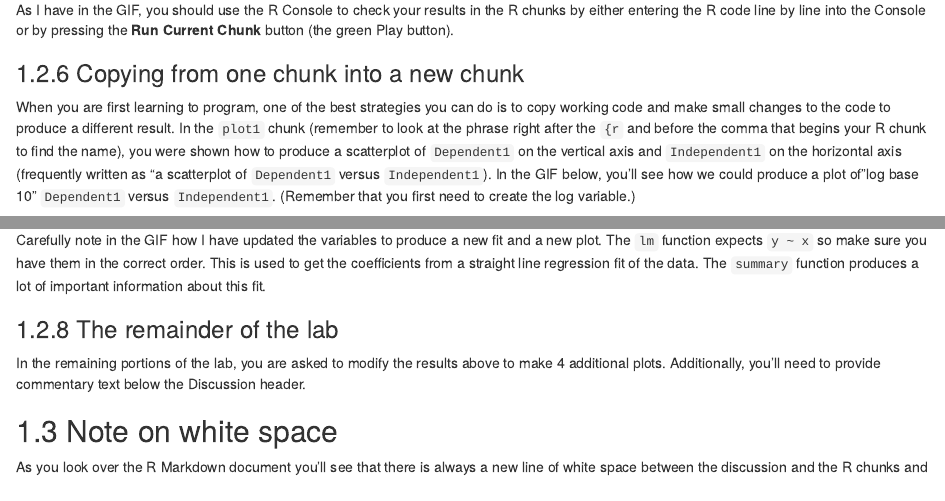
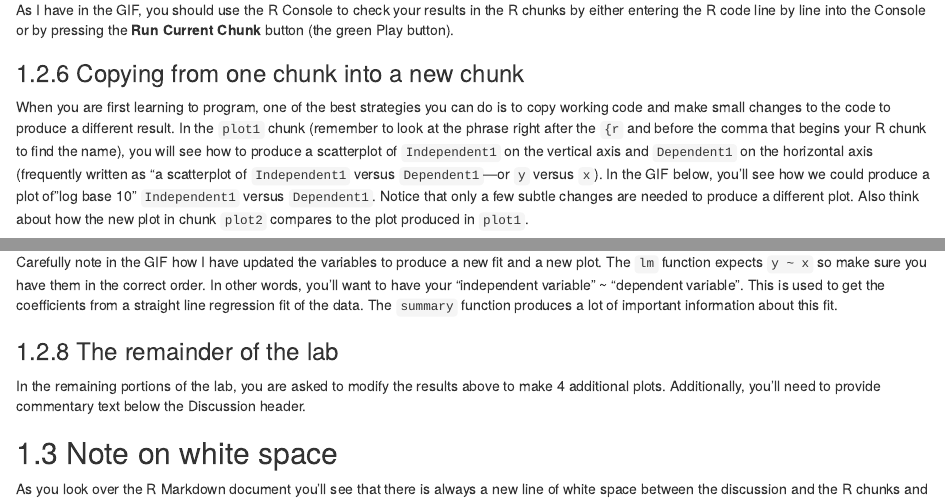
Before and after one commit to ismayc/chemistr-book, an R Markdown document (02-beers.Rmd): the page in a window 1100 px wide, from 1080 px down, and a second part further down, joined at a grey line. Rendered offline with R 4.5, knitr and Pandoc, with nearby package versions; drawn as R Markdown's standard HTML page in place of the format the file asks for.

Commit message:
Updated GIFs for indep <-> dep

````diff
--- a/02-beers.Rmd
+++ b/02-beers.Rmd
@@ -43,7 +43,7 @@ As I have in the GIF, you should use the R Console to check your results in the
 
 ### Copying from one chunk into a new chunk
 
-When you are first learning to program, one of the best strategies you can do is to copy working code and make small changes to the code to produce a different result.  In the `plot1` chunk (remember to look at the phrase right after the `{r` and before the comma that begins your R chunk to find the name), you were shown how to produce a scatterplot of `Dependent1` on the vertical axis and `Independent1` on the horizontal axis (frequently written as "a scatterplot of `Dependent1` versus `Independent1`).  In the GIF below, you'll see how we could produce a plot of "log base 10" `Dependent1` versus `Independent1`.  (Remember that you first need to create the log variable.)
+When you are first learning to program, one of the best strategies you can do is to copy working code and make small changes to the code to produce a different result.  In the `plot1` chunk (remember to look at the phrase right after the `{r` and before the comma that begins your R chunk to find the name), you will see how to produce a scatterplot of `Independent1` on the vertical axis and `Dependent1` on the horizontal axis (frequently written as "a scatterplot of `Independent1` versus `Dependent1`---or `y` versus `x`).  In the GIF below, you'll see how we could produce a plot of "log base 10" `Independent1` versus `Dependent1`.  Notice that only a few subtle changes are needed to produce a different plot.  Also think about how the new plot in chunk `plot2` compares to the plot produced in `plot1`.
 
 ```{r , echo=FALSE, fig.cap="Copy chunk and make new plot"}
 gif_link("gifs/log2.gif")
@@ -53,7 +53,7 @@ You'll need to use keyboard shortcuts to copy-and-paste code.  (Ctrl + C on a Wi
 
 ### Regression
 
-Carefully note in the GIF how I have updated the variables to produce a new fit and a new plot.  The `lm` function expects `y ~ x` so make sure you have them in the correct order.  This is used to get the coefficients from a straight line regression fit of the data.  The `summary` function produces a lot of important information about this fit.
+Carefully note in the GIF how I have updated the variables to produce a new fit and a new plot.  The `lm` function expects `y ~ x` so make sure you have them in the correct order.  In other words, you'll want to have your "independent variable" ~ "dependent variable". This is used to get the coefficients from a straight line regression fit of the data.  The `summary` function produces a lot of important information about this fit.
 
 ### The remainder of the lab
 
````
Also changed, not shown: bib/packages.bib (+2 -2 lines), docs/help_manual.tex, docs/search_index.json, 11 other files.
